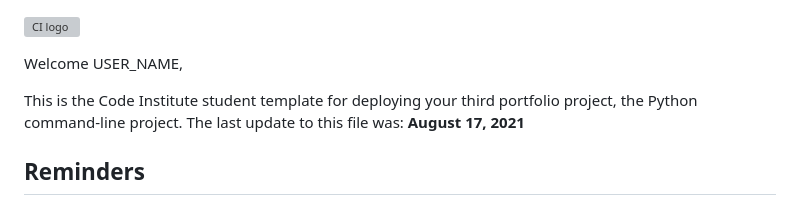
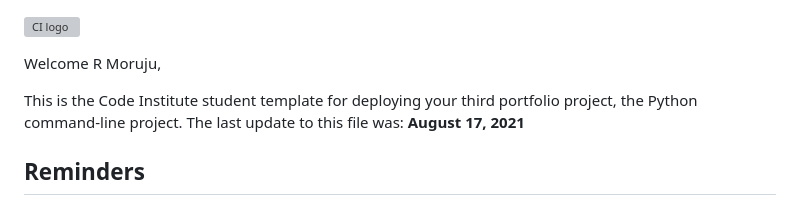
Before and after one commit to r-moruju/CI_PP3_HL, a Markdown page: README.md, the part around the change. Rendered like a GitHub page; grey boxes are pictures that could not be loaded.

```diff
--- a/README.md
+++ b/README.md
@@ -1,6 +1,6 @@
 ![CI logo](https://codeinstitute.s3.amazonaws.com/fullstack/ci_logo_small.png)
 
-Welcome USER_NAME,
+Welcome R Moruju,
 
 This is the Code Institute student template for deploying your third portfolio project, the Python command-line project. The last update to this file was: **August 17, 2021**
 
```
Also changed, not shown: flowchart.png (added), 1 other file.
